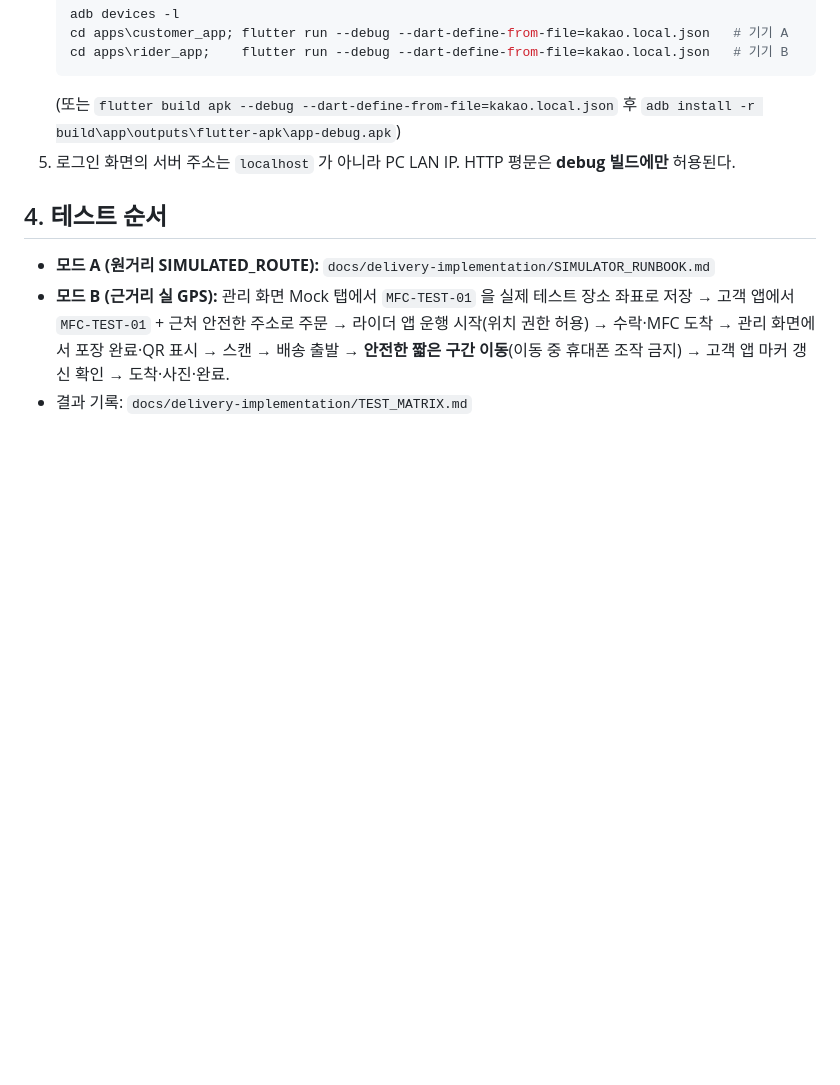
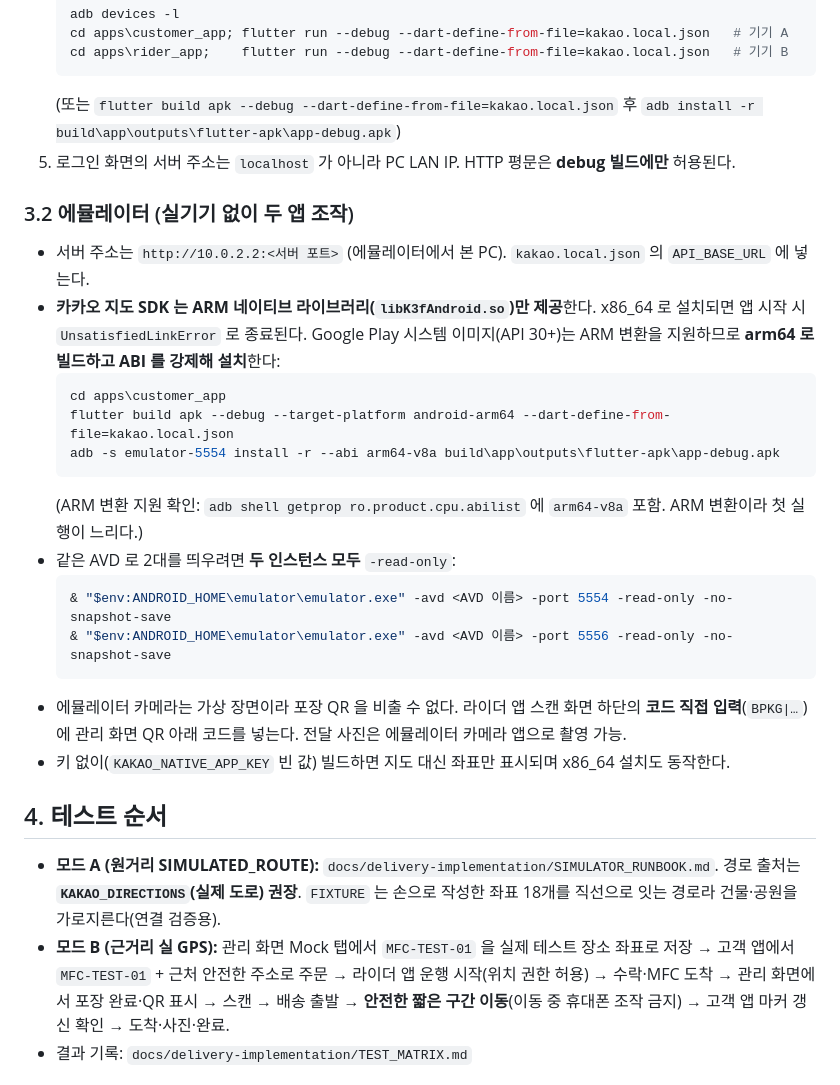
Before and after one commit to whdrms971/bmart-study, a Markdown page: README.md, the part around one of its changes. Drawn GitHub-style; blank space fills up the shorter version.

````diff
--- a/README.md
+++ b/README.md
@@ -49,9 +72,27 @@ $env:DELIVERY_TEST_PASSCODE = '<임의 값>'
    (또는 `flutter build apk --debug --dart-define-from-file=kakao.local.json` 후 `adb install -r build\app\outputs\flutter-apk\app-debug.apk`)
 5. 로그인 화면의 서버 주소는 `localhost` 가 아니라 PC LAN IP. HTTP 평문은 **debug 빌드에만** 허용된다.
 
+### 3.2 에뮬레이터 (실기기 없이 두 앱 조작)
+
+- 서버 주소는 `http://10.0.2.2:<서버 포트>` (에뮬레이터에서 본 PC). `kakao.local.json` 의 `API_BASE_URL` 에 넣는다.
+- **카카오 지도 SDK 는 ARM 네이티브 라이브러리(`libK3fAndroid.so`)만 제공**한다. x86_64 로 설치되면 앱 시작 시 `UnsatisfiedLinkError` 로 종료된다. Google Play 시스템 이미지(API 30+)는 ARM 변환을 지원하므로 **arm64 로 빌드하고 ABI 를 강제해 설치**한다:
+  ```powershell
+  cd apps\customer_app
+  flutter build apk --debug --target-platform android-arm64 --dart-define-from-file=kakao.local.json
+  adb -s emulator-5554 install -r --abi arm64-v8a build\app\outputs\flutter-apk\app-debug.apk
+  ```
+  (ARM 변환 지원 확인: `adb shell getprop ro.product.cpu.abilist` 에 `arm64-v8a` 포함. ARM 변환이라 첫 실행이 느리다.)
+- 같은 AVD 로 2대를 띄우려면 **두 인스턴스 모두** `-read-only`:
+  ```powershell
+  & "$env:ANDROID_HOME\emulator\emulator.exe" -avd <AVD 이름> -port 5554 -read-only -no-snapshot-save
+  & "$env:ANDROID_HOME\emulator\emulator.exe" -avd <AVD 이름> -port 5556 -read-only -no-snapshot-save
+  ```
+- 에뮬레이터 카메라는 가상 장면이라 포장 QR 을 비출 수 없다. 라이더 앱 스캔 화면 하단의 **코드 직접 입력**(`BPKG|…`)에 관리 화면 QR 아래 코드를 넣는다. 전달 사진은 에뮬레이터 카메라 앱으로 촬영 가능.
+- 키 없이(`KAKAO_NATIVE_APP_KEY` 빈 값) 빌드하면 지도 대신 좌표만 표시되며 x86_64 설치도 동작한다.
+
 ## 4. 테스트 순서
 
-- **모드 A (원거리 SIMULATED_ROUTE):** `docs/delivery-implementation/SIMULATOR_RUNBOOK.md`
+- **모드 A (원거리 SIMULATED_ROUTE):** `docs/delivery-implementation/SIMULATOR_RUNBOOK.md`. 경로 출처는 **`KAKAO_DIRECTIONS`(실제 도로) 권장**. `FIXTURE` 는 손으로 작성한 좌표 18개를 직선으로 잇는 경로라 건물·공원을 가로지른다(연결 검증용).
 - **모드 B (근거리 실 GPS):** 관리 화면 Mock 탭에서 `MFC-TEST-01` 을 실제 테스트 장소 좌표로 저장 → 고객 앱에서 `MFC-TEST-01` + 근처 안전한 주소로 주문 → 라이더 앱 운행 시작(위치 권한 허용) → 수락·MFC 도착 → 관리 화면에서 포장 완료·QR 표시 → 스캔 → 배송 출발 → **안전한 짧은 구간 이동**(이동 중 휴대폰 조작 금지) → 고객 앱 마커 갱신 확인 → 도착·사진·완료.
 - 결과 기록: `docs/delivery-implementation/TEST_MATRIX.md`
 
````
Also changed, not shown: other parts of README.md (+27 -4 lines), docs/delivery-implementation/TEST_MATRIX.md (added, +98 -0 lines).
